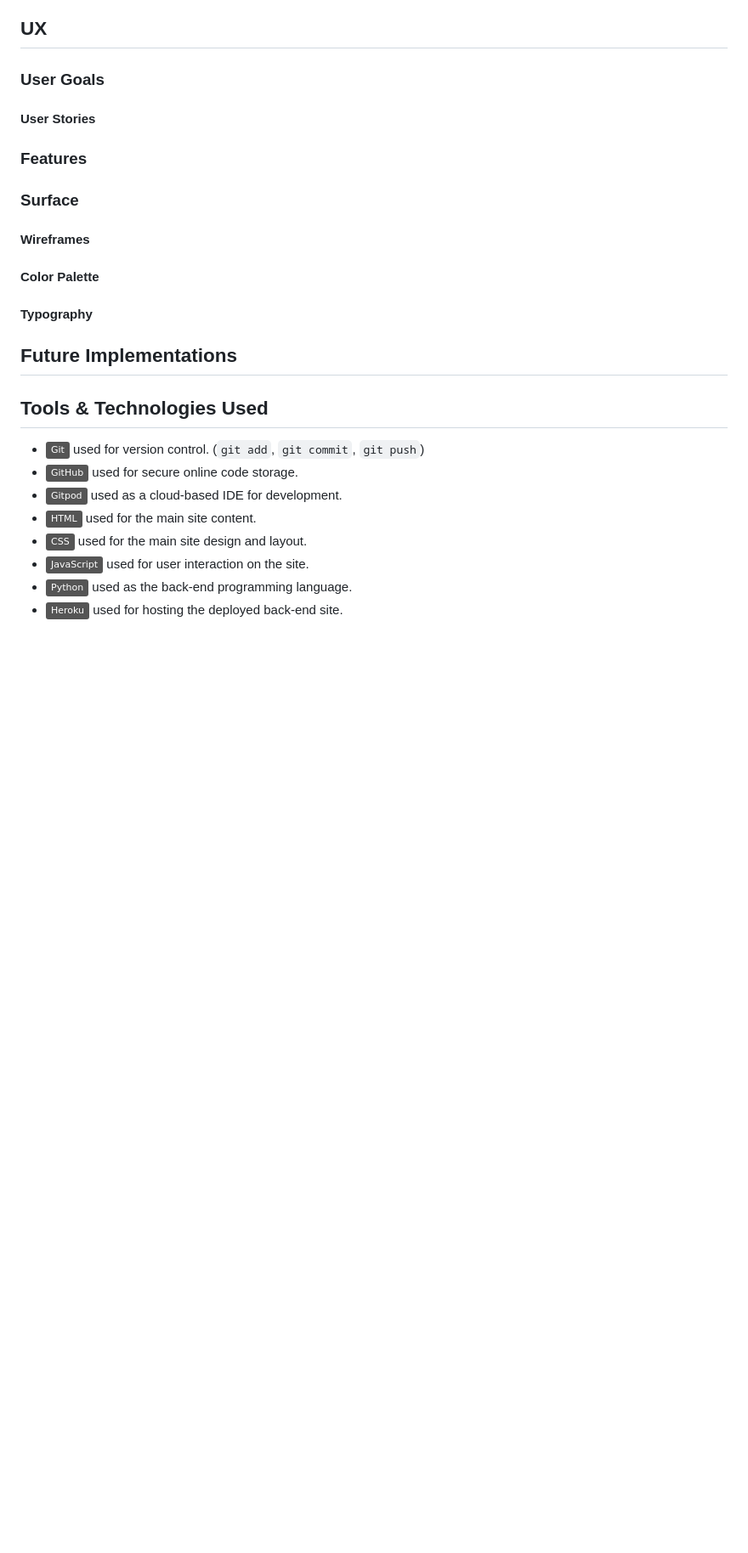
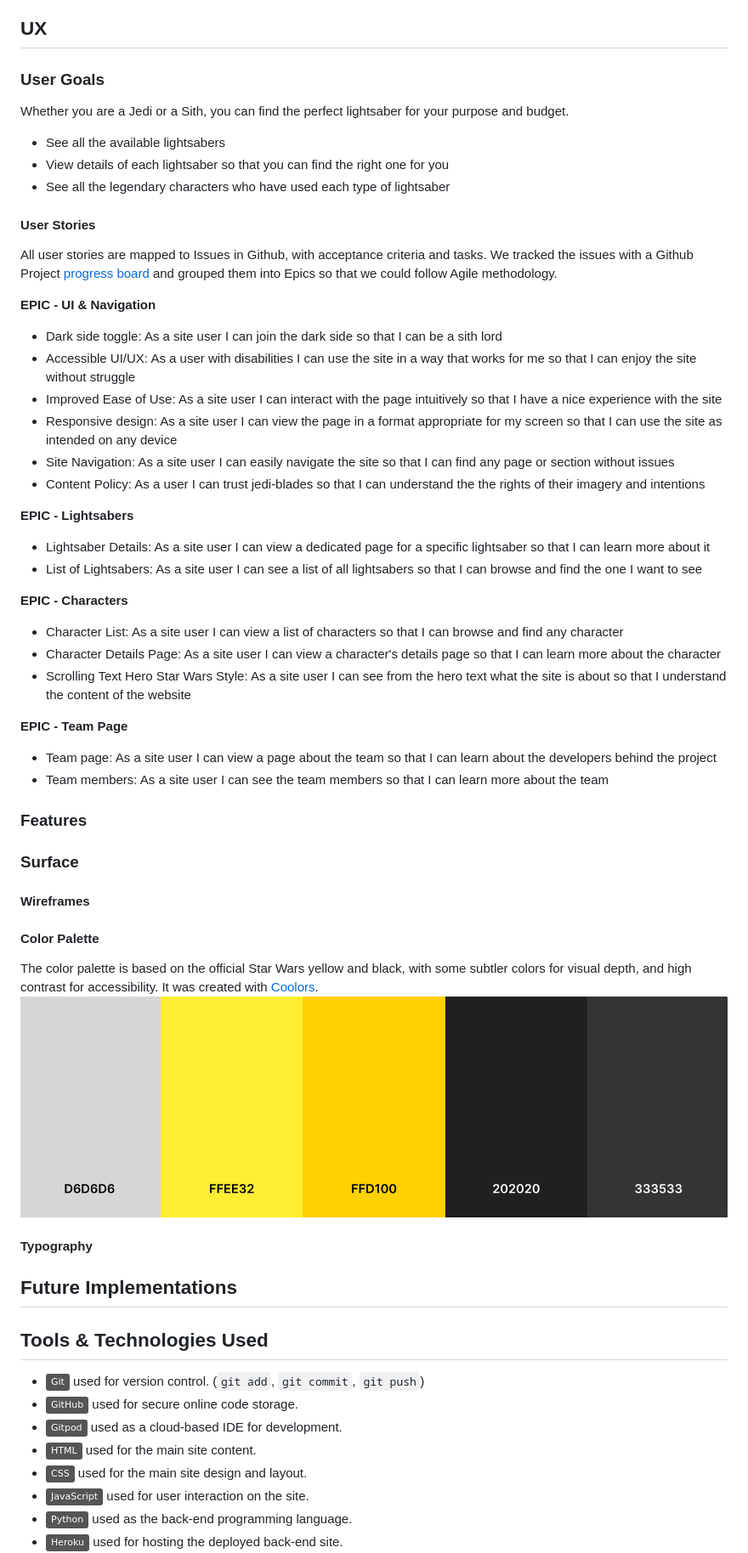
Before and after one commit to EmilionR/jedi-blades-hackathon, a Markdown page: README.md, the part around the change printed below. Shown: that part at 85% size. Rendered like a GitHub page; pictures changed too: static/images/readme_images/color-palette.png (added); badges without logos; blank space fills up the shorter version.

Commit message:
Update readme with user stories and color palette

```diff
--- a/README.md
+++ b/README.md
@@ -20,8 +26,34 @@
 ## UX
 
 ### User Goals
+Whether you are a Jedi or a Sith, you can find the perfect lightsaber for your purpose and budget.
+- See all the available lightsabers
+- View details of each lightsaber so that you can find the right one for you
+- See all the legendary characters who have used each type of lightsaber
 
 #### User Stories
+All user stories are mapped to Issues in Github, with acceptance criteria and tasks. We tracked the issues with a Github Project [progress board](https://github.com/users/EmilionR/projects/6) and grouped them into Epics so that we could follow Agile methodology. <br>
+
+**EPIC - UI & Navigation**
+- Dark side toggle: As a site user I can join the dark side so that I can be a sith lord
+- Accessible UI/UX: As a user with disabilities I can use the site in a way that works for me so that I can enjoy the site without struggle
+- Improved Ease of Use: As a site user I can interact with the page intuitively so that I have a nice experience with the site
+- Responsive design: As a site user I can view the page in a format appropriate for my screen so that I can use the site as intended on any device
+- Site Navigation: As a site user I can easily navigate the site so that I can find any page or section without issues
+- Content Policy: As a user I can trust jedi-blades so that I can understand the the rights of their imagery and intentions
+
+**EPIC - Lightsabers**
+- Lightsaber Details: As a site user I can view a dedicated page for a specific lightsaber so that I can learn more about it
+- List of Lightsabers: As a site user I can see a list of all lightsabers so that I can browse and find the one I want to see
+
+**EPIC - Characters**
+- Character List: As a site user I can view a list of characters so that I can browse and find any character
+- Character Details Page: As a site user I can view a character's details page so that I can learn more about the character
+- Scrolling Text Hero Star Wars Style: As a site user I can see from the hero text what the site is about so that I understand the content of the website
+
+**EPIC - Team Page**
+- Team page: As a site user I can view a page about the team so that I can learn about the developers behind the project
+- Team members: As a site user I can see the team members so that I can learn more about the team
 
 ### Features
 
@@ -30,6 +62,8 @@
 #### Wireframes
 
 #### Color Palette
+The color palette is based on the official Star Wars yellow and black, with some subtler colors for visual depth, and high contrast for accessibility. It was created with [Coolors](https://coolors.co/).
+![Color palette](static/images/readme_images/color-palette.png)
 
 #### Typography
 
```
Also changed, not shown: other parts of README.md (+6 -0 lines), 1 other file.
